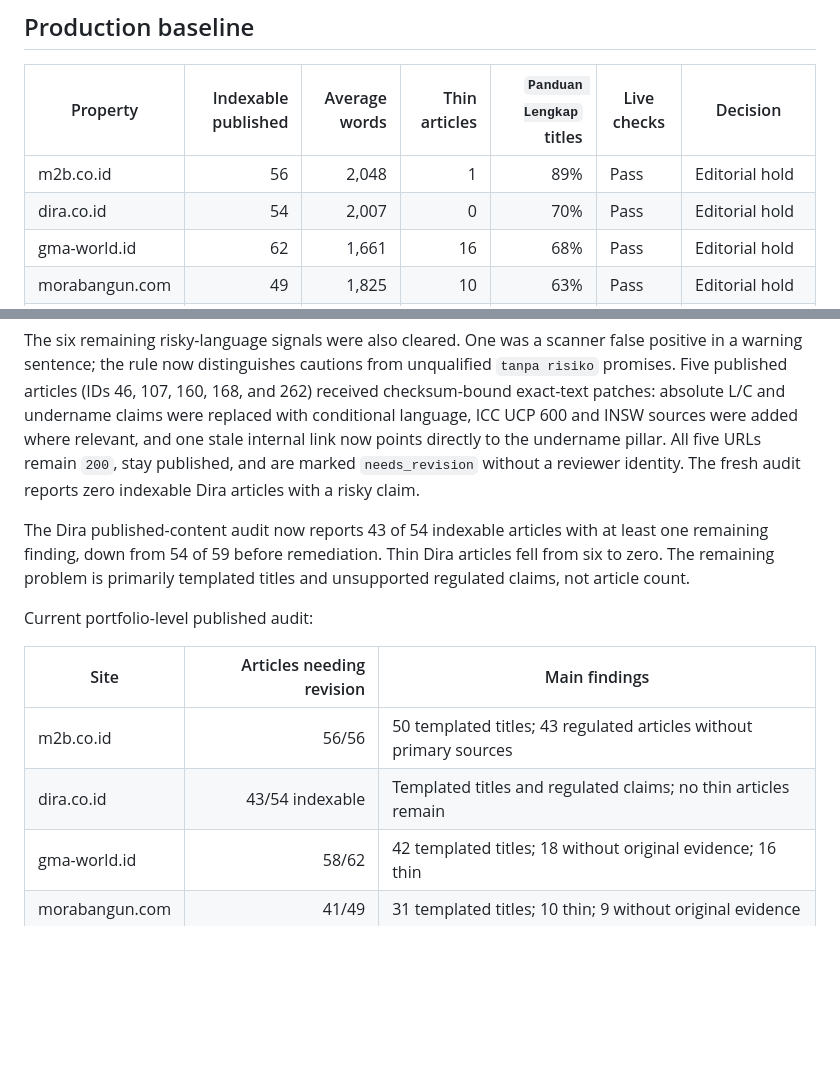
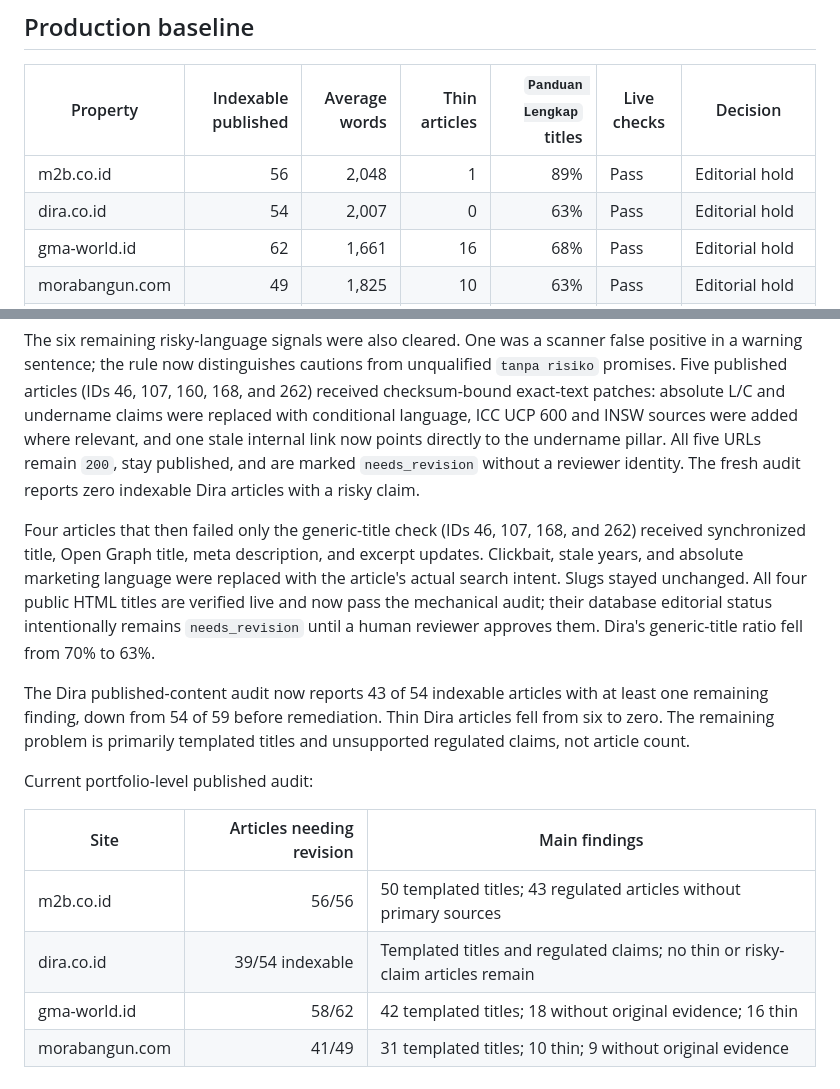
Before and after one commit to irwanbc79/cms-blog, a Markdown page: docs/ADSENSE-BASELINE-2026-08-18.md, 2 parts joined by grey strips. Rendered like a GitHub page; blank space fills up the shorter version.

Commit message:
docs: record Dira metadata recovery

```diff
--- a/docs/ADSENSE-BASELINE-2026-08-18.md
+++ b/docs/ADSENSE-BASELINE-2026-08-18.md
@@ -11,7 +11,7 @@ constraint; templated content patterns are.
 | Property | Indexable published | Average words | Thin articles | `Panduan Lengkap` titles | Live checks | Decision |
 |---|---:|---:|---:|---:|---|---|
 | m2b.co.id | 56 | 2,048 | 1 | 89% | Pass | Editorial hold |
-| dira.co.id | 54 | 2,007 | 0 | 70% | Pass | Editorial hold |
+| dira.co.id | 54 | 2,007 | 0 | 63% | Pass | Editorial hold |
 | gma-world.id | 62 | 1,661 | 16 | 68% | Pass | Editorial hold |
 | morabangun.com | 49 | 1,825 | 10 | 63% | Pass | Editorial hold |
 | ebook.m2b.co.id | Static comic hub | — | — | — | Pass | Covered by approved parent domain |
@@ -138,6 +138,14 @@ directly to the undername pillar. All five URLs remain `200`, stay published,
 and are marked `needs_revision` without a reviewer identity. The fresh audit
 reports zero indexable Dira articles with a risky claim.
 
+Four articles that then failed only the generic-title check (IDs 46, 107, 168,
+and 262) received synchronized title, Open Graph title, meta description, and
+excerpt updates. Clickbait, stale years, and absolute marketing language were
+replaced with the article's actual search intent. Slugs stayed unchanged. All
+four public HTML titles are verified live and now pass the mechanical audit;
+their database editorial status intentionally remains `needs_revision` until a
+human reviewer approves them. Dira's generic-title ratio fell from 70% to 63%.
+
 The Dira published-content audit now reports 43 of 54 indexable articles with
 at least one remaining finding, down from 54 of 59 before remediation. Thin
 Dira articles fell from six to zero. The remaining problem is primarily
@@ -148,7 +156,7 @@ Current portfolio-level published audit:
 | Site | Articles needing revision | Main findings |
 |---|---:|---|
 | m2b.co.id | 56/56 | 50 templated titles; 43 regulated articles without primary sources |
-| dira.co.id | 43/54 indexable | Templated titles and regulated claims; no thin articles remain |
+| dira.co.id | 39/54 indexable | Templated titles and regulated claims; no thin or risky-claim articles remain |
 | gma-world.id | 58/62 | 42 templated titles; 18 without original evidence; 16 thin |
 | morabangun.com | 41/49 | 31 templated titles; 10 thin; 9 without original evidence |
 
```
